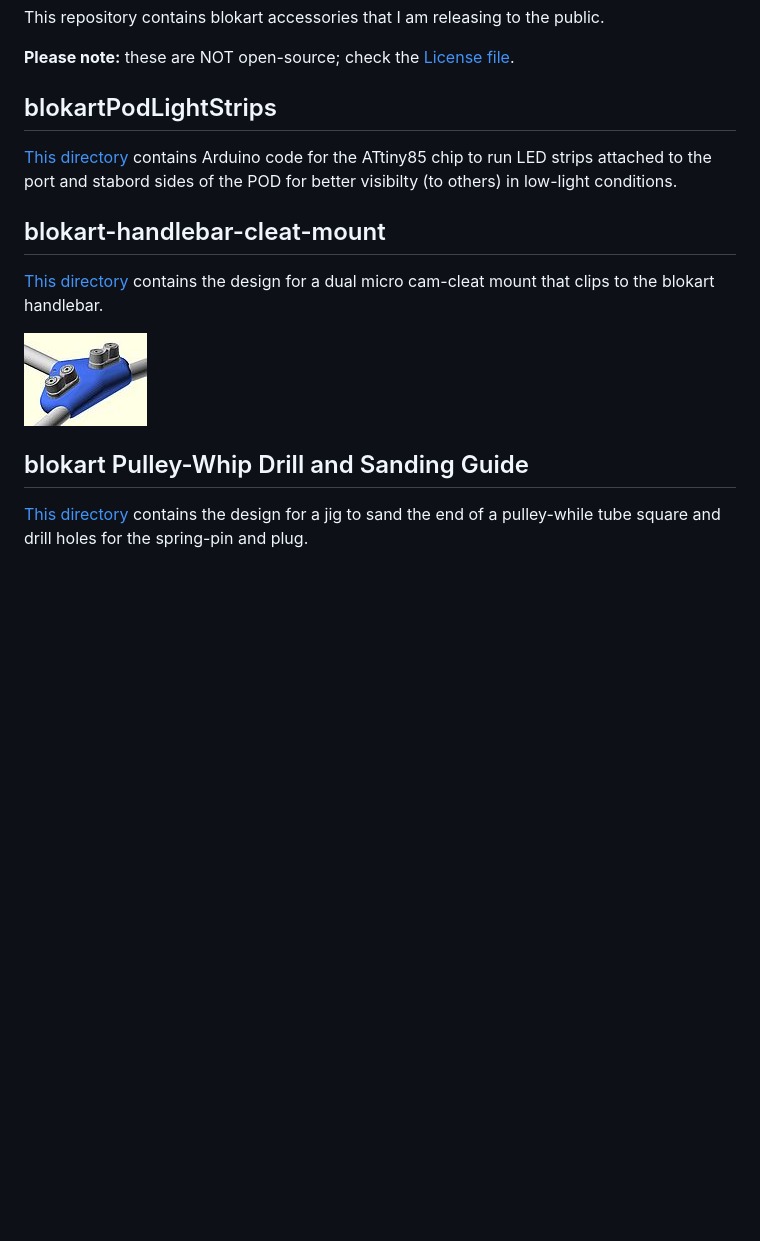
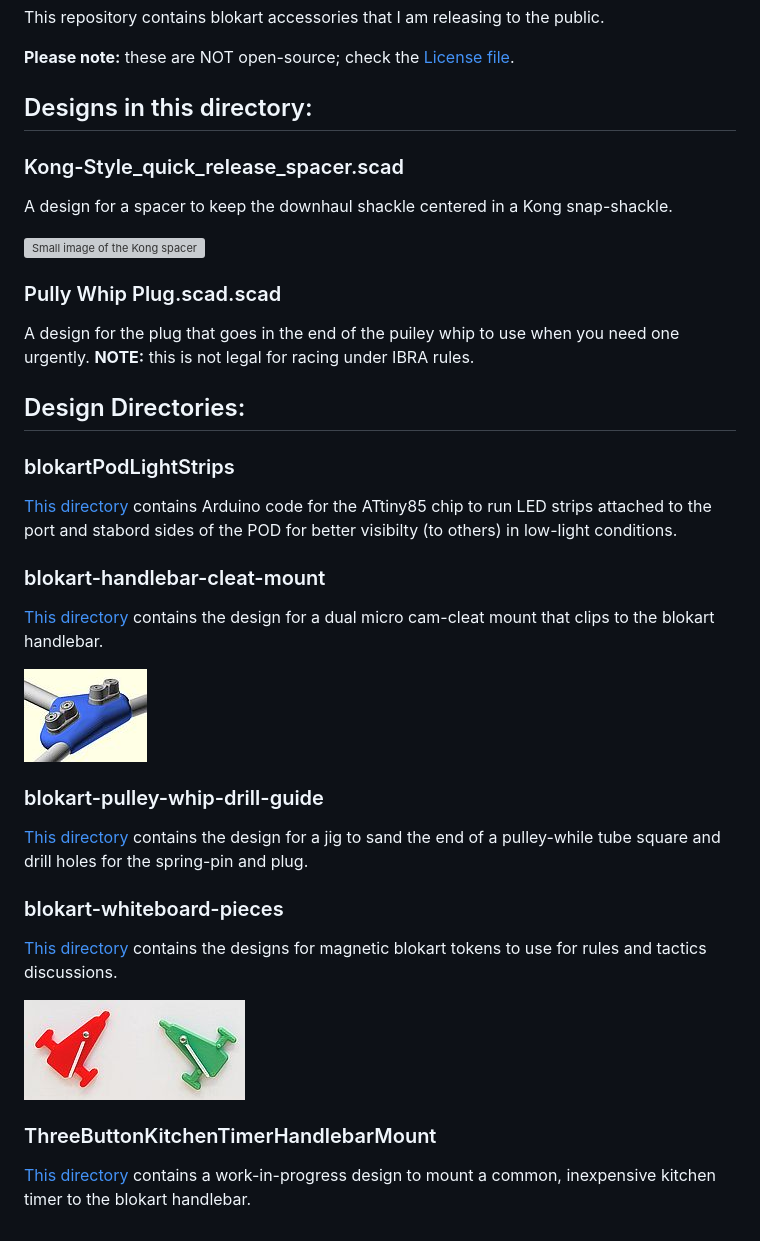
Before and after one commit to GeoffS/blokart_stuff, a Markdown page: README.md, the part around the change. GitHub-like rendering; pictures changed too: blokart-whiteboard-pieces/images/whiteboard_piecess_thumbnail.jpg (added); blank space fills up the shorter version; grey boxes are pictures that could not be loaded.

Commit message:
Updated the top-level README.md

```diff
--- a/README.md
+++ b/README.md
@@ -3,13 +3,33 @@ This repository contains blokart accessories that I am releasing to the public.
 
 __Please note:__ these are NOT open-source; check the [License file](LICENSE).
 
-## blokartPodLightStrips
+## Designs in this directory:
+
+### Kong-Style_quick_release_spacer.scad
+A design for a spacer to keep the downhaul shackle centered in a Kong snap-shackle.
+
+![Small image of the Kong spacer](images\Kong-style-shackle-spacer_thumbnail.jpg)
+
+### Pully Whip Plug.scad.scad
+A design for the plug that goes in the end of the puiley whip to use when you need one urgently. __NOTE:__ this is not legal for racing under IBRA rules.
+
+## Design Directories:
+
+### blokartPodLightStrips
 [This directory](blokartPodLightStrips) contains Arduino code for the ATtiny85 chip to run LED strips attached to the port and stabord sides of the POD for better visibilty (to others) in low-light conditions.
 
-## blokart-handlebar-cleat-mount
+### blokart-handlebar-cleat-mount
 [This directory](blokart-handlebar-cleat-mount) contains the design for a dual micro cam-cleat mount that clips to the blokart handlebar.
 
 ![Small OpenSCAD rendering of the handlebar mount](blokart-handlebar-cleat-mount/images/Rendering_thumbnail.jpg)
 
-## blokart Pulley-Whip Drill and Sanding Guide
+### blokart-pulley-whip-drill-guide
 [This directory](blokart-pulley-whip-drill-guide) contains the design for a jig to sand the end of a pulley-while tube square and drill holes for the spring-pin and plug.
+
+### blokart-whiteboard-pieces
+[This directory](blokart-whiteboard-pieces) contains the designs for magnetic blokart tokens to use for rules and tactics discussions.
+
+![port-starbord example with pieces](blokart-whiteboard-pieces/images/whiteboard_piecess_thumbnail.jpg)
+
+### ThreeButtonKitchenTimerHandlebarMount
+[This directory](ThreeButtonKitchenTimerHandlebarMount) contains a work-in-progress design to mount a common, inexpensive kitchen timer to the blokart handlebar.
```
Also changed, not shown: images/Kong-style-shackle-spacer_thumbnail.jpg (added), 1 other file.
